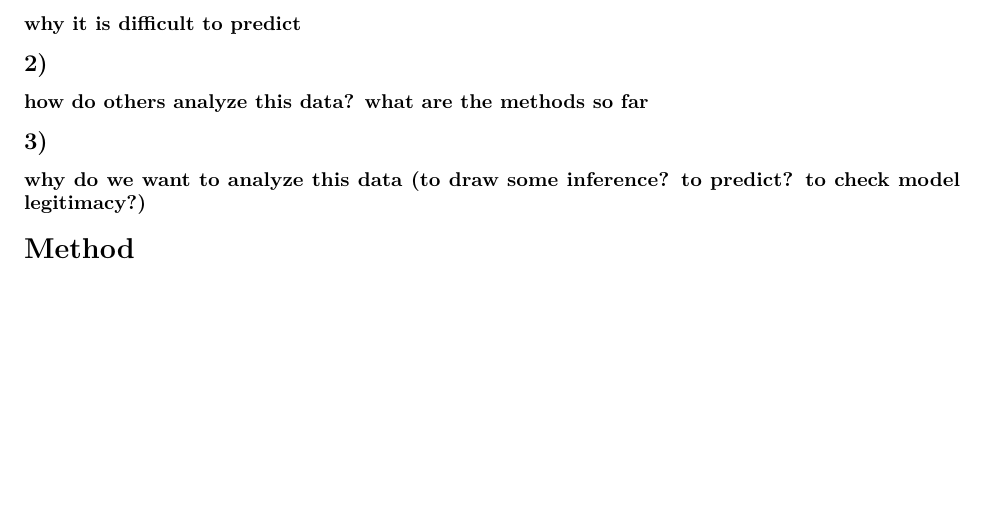
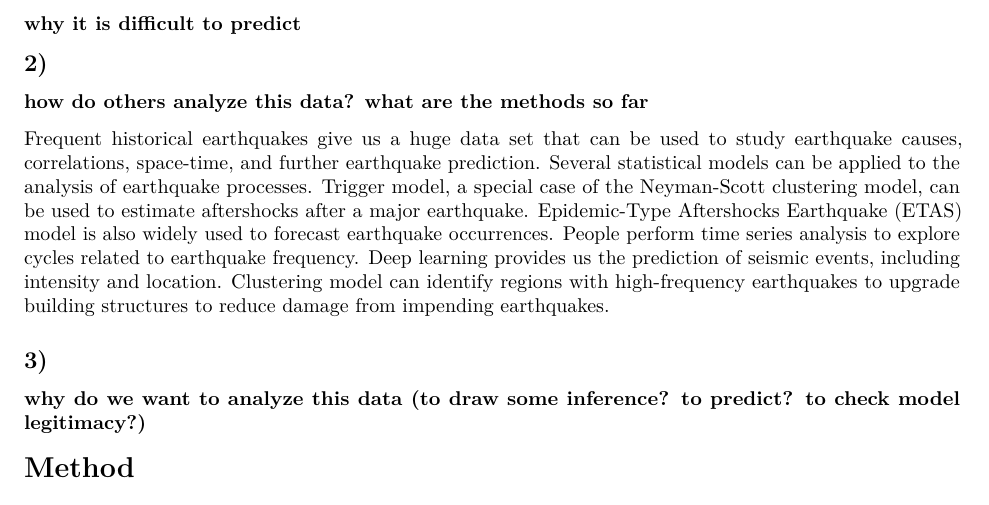
Before and after one commit to TLdgh/MAT5314-Graduate-Proj, an R Markdown document (MAT5314-Graduate-Proj.Rmd): part of the page, cut so that both start at the same text, the shorter picture padded with empty space. Rendered offline with R 4.5, knitr and Pandoc, then LaTeX, with nearby package versions.

Commit message:
add section #2

```diff
--- a/MAT5314-Graduate-Proj.Rmd
+++ b/MAT5314-Graduate-Proj.Rmd
@@ -20,6 +20,8 @@ header-includes:
 ## 2)
 ### how do others analyze this data? what are the methods so far
 
+Frequent historical earthquakes give us a huge data set that can be used to study earthquake causes, correlations, space-time, and further earthquake prediction. Several statistical models can be applied to the analysis of earthquake processes. Trigger model, a special case of the Neyman-Scott clustering model, can be used to estimate aftershocks after a major earthquake. Epidemic-Type Aftershocks Earthquake (ETAS) model is also widely used to forecast earthquake occurrences. People perform time series analysis to explore cycles related to earthquake frequency. Deep learning provides us the prediction of seismic events, including intensity and location. Clustering model can identify regions with high-frequency earthquakes to upgrade building structures to reduce damage from impending earthquakes.
+
 ## 3)
 ### why do we want to analyze this data (to draw some inference? to predict? to check model legitimacy?)
 
```
